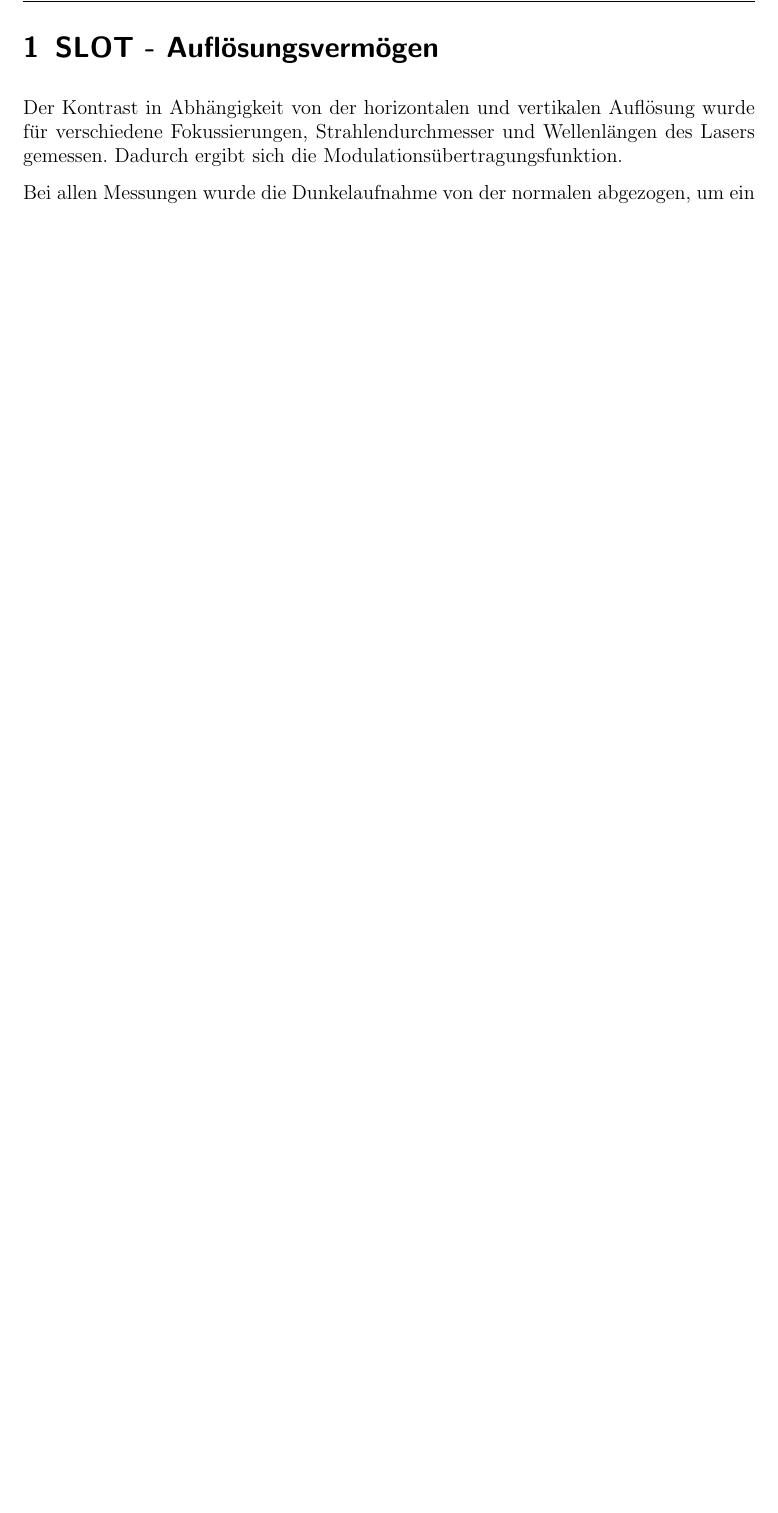
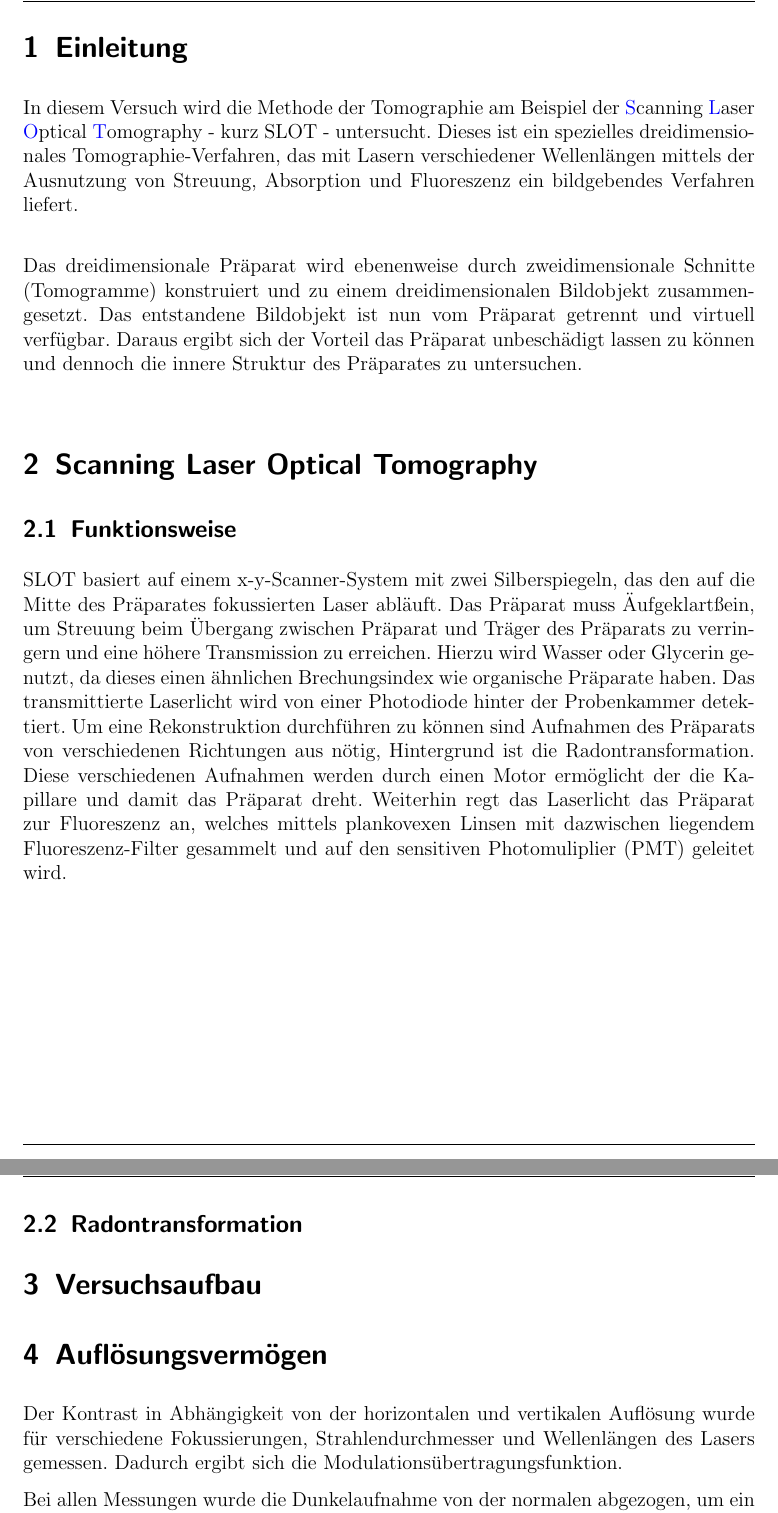
Before and after one commit to HTransistor/slot2018, a LaTeX document (main.tex): part of page 3 of 10 before the commit and two parts of pages 3 and 4 of 11 after it, the two joined at a grey line, cut at the place of the change, the shorter picture padded with empty space. The pictures show the PDF file main.pdf that the author committed with the source.

Commit message:
Einleitung und Funktionsweise geschrieben, TODO:Versuchsaufbau

```diff
--- a/main.tex
+++ b/main.tex
@@ -3,7 +3,20 @@
 \begin{document}
 \input{titlepage.tex}
 
-\section{SLOT - Auflösungsvermögen}
+\section{Einleitung}
+In diesem Versuch wird die Methode der Tomographie am Beispiel der \colorcap[blue]{Scanning Laser Optical Tomography} - kurz SLOT - untersucht. Dieses ist ein spezielles dreidimensionales Tomographie-Verfahren, das mit Lasern verschiedener Wellenlängen mittels der Ausnutzung von Streuung, Absorption und Fluoreszenz ein bildgebendes Verfahren liefert.\\
+
+Das dreidimensionale Präparat wird ebenenweise durch zweidimensionale Schnitte (Tomogramme) konstruiert und zu einem dreidimensionalen Bildobjekt zusammengesetzt. Das entstandene Bildobjekt ist nun vom Präparat getrennt und virtuell verfügbar. Daraus ergibt sich der Vorteil das Präparat unbeschädigt lassen zu können und dennoch die innere Struktur des Präparates zu untersuchen.\\
+
+\section{Scanning Laser Optical Tomography}
+\subsection{Funktionsweise}
+SLOT basiert auf einem x-y-Scanner-System mit zwei Silberspiegeln, das den auf die Mitte des Präparates fokussierten Laser abläuft. Das Präparat muss "Aufgeklart" sein, um Streuung beim Übergang zwischen Präparat und Träger des Präparats zu verringern und eine höhere Transmission zu erreichen. Hierzu wird Wasser oder Glycerin genutzt, da dieses einen ähnlichen Brechungsindex wie organische Präparate haben. Das transmittierte Laserlicht wird von einer Photodiode hinter der Probenkammer detektiert. Um eine Rekonstruktion durchführen zu können sind Aufnahmen des Präparats von verschiedenen Richtungen aus nötig, Hintergrund ist die Radontransformation. Diese verschiedenen Aufnahmen werden durch einen Motor ermöglicht der die Kapillare und damit das Präparat dreht. Weiterhin regt das Laserlicht das Präparat zur Fluoreszenz an, welches mittels plankovexen Linsen mit dazwischen liegendem Fluoreszenz-Filter gesammelt und auf den sensitiven Photomuliplier (PMT) geleitet wird.\\
+
+\subsection{Radontransformation}
+
+\section{Versuchsaufbau}
+
+\section{Auflösungsvermögen}
 
 Der Kontrast in Abhängigkeit von der horizontalen und vertikalen Auflösung wurde für verschiedene Fokussierungen, Strahlendurchmesser und Wellenlängen des Lasers gemessen. Dadurch ergibt sich die Modulationsübertragungsfunktion.
 
```
Also changed, not shown: main.pdf, main.tex (4 more changed lines), 5 other files.
